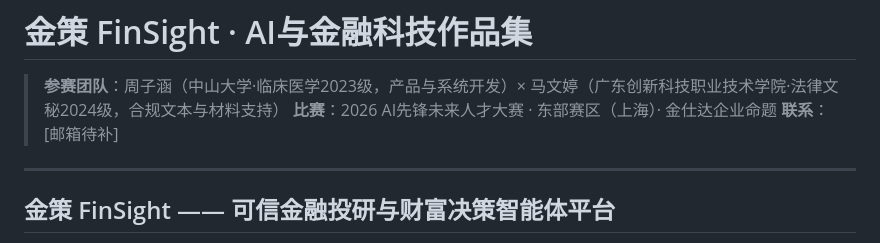
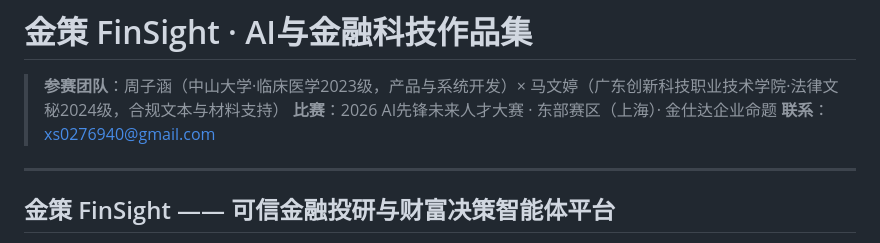
Before and after one commit to Ashi-10101/finsight-ai-finance-portfolio, a Markdown page: README.md, the part around the change. GitHub-like rendering.

```diff
--- a/README.md
+++ b/README.md
@@ -3,7 +3,7 @@
 
 > **参赛团队**：周子涵（中山大学·临床医学2023级，产品与系统开发）× 马文婷（广东创新科技职业技术学院·法律文秘2024级，合规文本与材料支持）
 > **比赛**：2026 AI先锋未来人才大赛 · 东部赛区（上海）· 金仕达企业命题
-> **联系**：[邮箱待补]
+> **联系**：xs0276940@gmail.com
 
 ---
 
```
Also changed, not shown: docs/00_报名表文字.md (+3 -0 lines), docs/02_参赛简历.md (+1 -1 lines).
